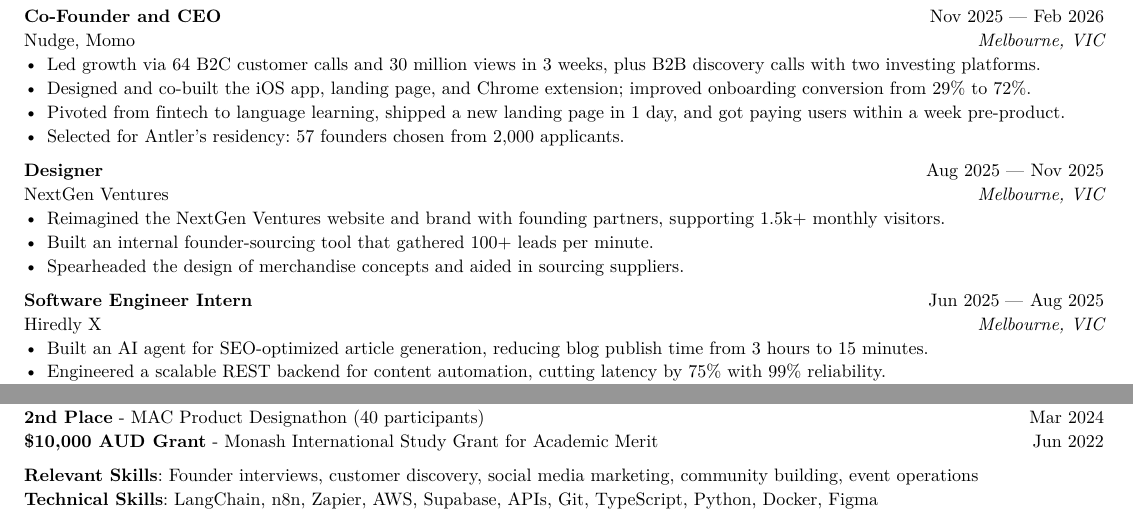
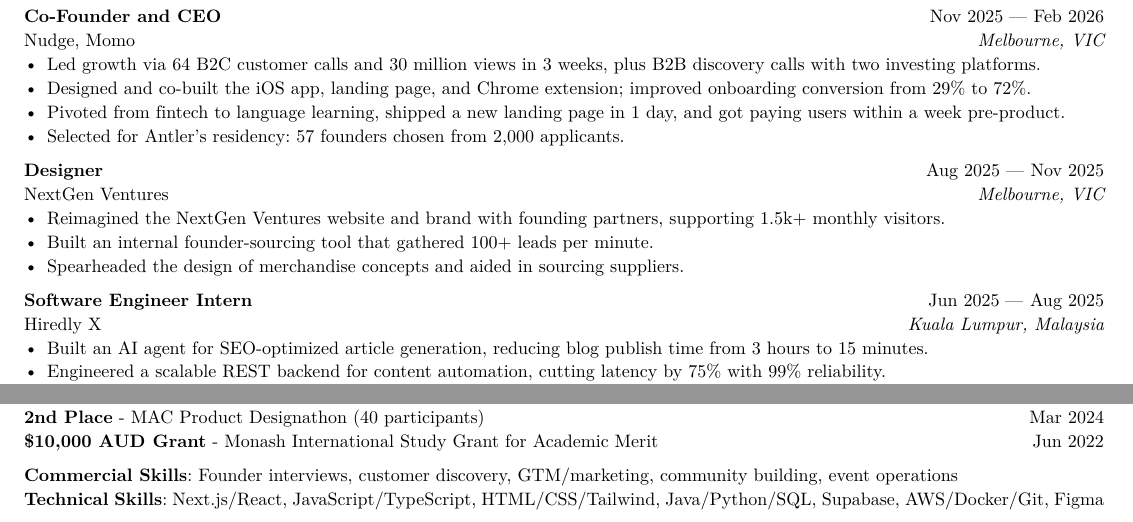
Before and after one commit to WalrusPSD/resume, a Typst document (Zahir - Resume.typ): two parts of the page, joined at a grey line, cut so that both start at the same text. The pictures show the PDF file Zahir - Resume.pdf that the author committed with the source.

Commit message:
updated resume

```diff
--- a/Zahir - Resume.typ
+++ b/Zahir - Resume.typ
@@ -80,7 +80,7 @@
 
 #work(
   title: "Software Engineer Intern",
-  location: "Melbourne, VIC",
+  location: "Kuala Lumpur, Malaysia",
   company: "Hiredly X",
   dates: dates-helper(start-date: "Jun 2025", end-date: "Aug 2025"),
 )
@@ -144,5 +144,5 @@
 #box(width: 100%)[*2nd Place* - MAC Product Designathon (40 participants) #h(1fr) Mar 2024]
 #box(width: 100%)[*\$10,000 AUD Grant* - Monash International Study Grant for Academic Merit #h(1fr) Jun 2022]
 
-*Relevant Skills*: Founder interviews, customer discovery, social media marketing, community building, event operations \
-*Technical Skills*: LangChain, n8n, Zapier, AWS, Supabase, APIs, Git, TypeScript, Python, Docker, Figma
+*Commercial Skills*: Founder interviews, customer discovery, GTM/marketing, community building, event operations \
+*Technical Skills*: Next.js/React, JavaScript/TypeScript, HTML/CSS/Tailwind, Java/Python/SQL, Supabase, AWS/Docker/Git, Figma
```
Also changed, not shown: Zahir - Resume.pdf.
